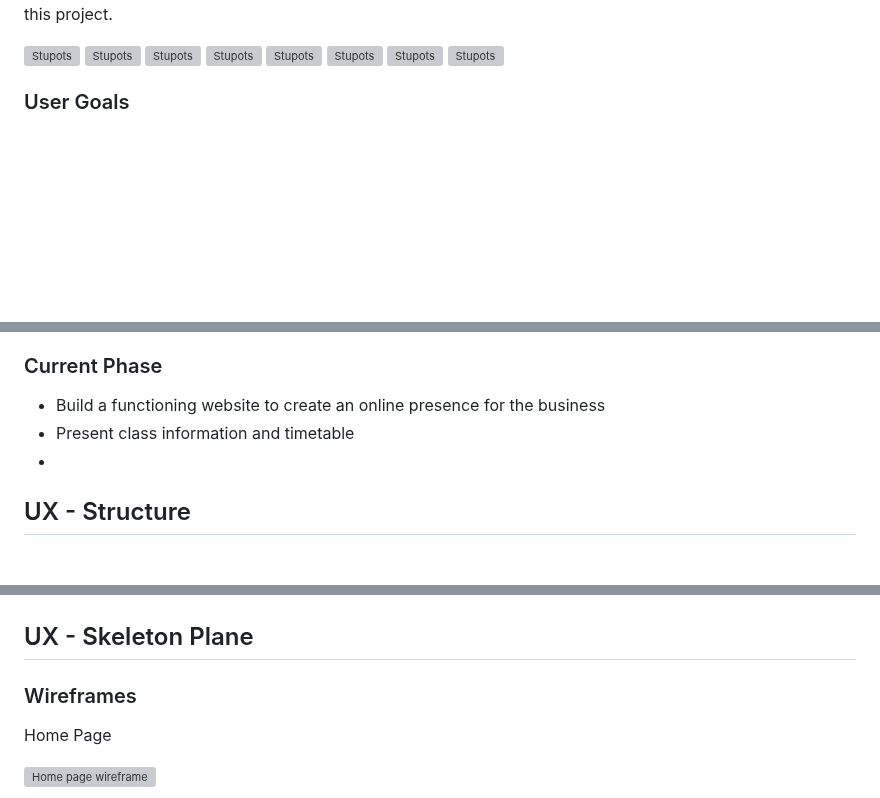
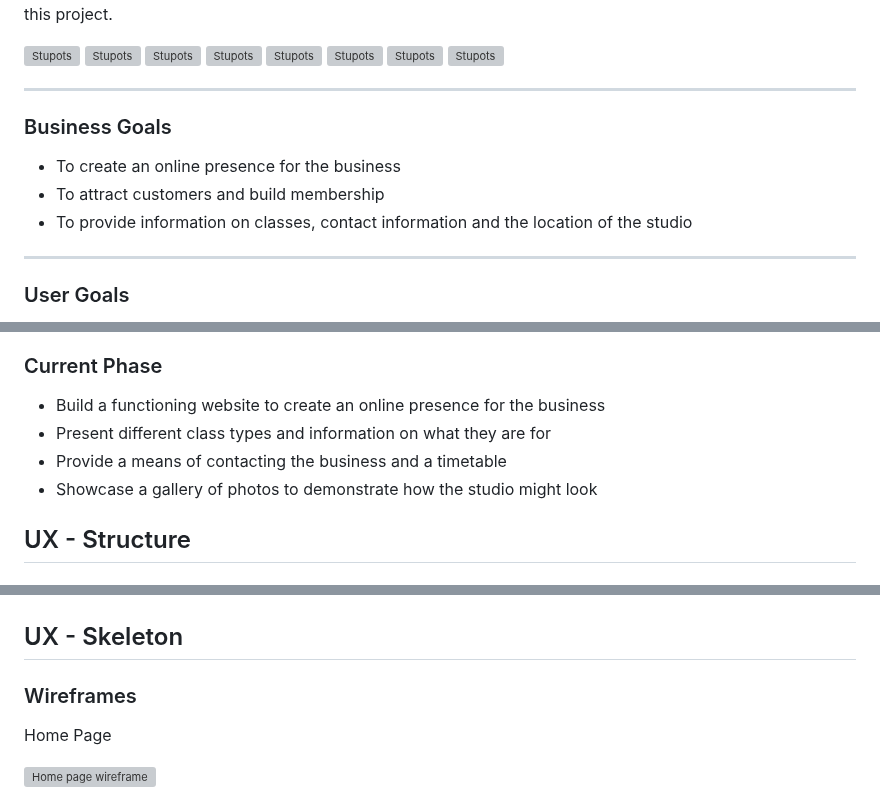
Before and after one commit to Annabelle-Metcalfe/south-wales-pottery-club, a Markdown page: README.md, 3 parts joined by grey strips. GitHub-like rendering; blank space fills up the shorter version; grey boxes are pictures that could not be loaded.

```diff
--- a/README.md
+++ b/README.md
@@ -106,6 +109,16 @@ The booking and contact pages are also well laid out with well proportioned cont
 ![Stupots](assets/images/readme-images/stupots-6.png)
 ![Stupots](assets/images/readme-images/stupots-7.png)
 ![Stupots](assets/images/readme-images/stupots-8.png)
+
+<hr>
+
+### Business Goals
+
+* To create an online presence for the business
+* To attract customers and build membership
+* To provide information on classes, contact information and the location of the studio
+
+<hr>
 
 ### User Goals
 
@@ -145,8 +158,9 @@ successfully impliment CSS grids for layouts and media queries to enable respons
 ### Current Phase
 
 * Build a functioning website to create an online presence for the business
-* Present class information and timetable
-*
+* Present different class types and information on what they are for
+* Provide a means of contacting the business and a timetable
+* Showcase a gallery of photos to demonstrate how the studio might look
 
 ## UX - Structure
 
@@ -163,7 +177,7 @@ My initial plan was to create a dedicated classes page with further links to ind
 
 ![Site map wireframe](assets/images/wireframes/site-map.png)
 
-## UX - Skeleton Plane
+## UX - Skeleton
 
 ### Wireframes
 
```
Also changed, not shown: other parts of README.md (+12 -9 lines).
